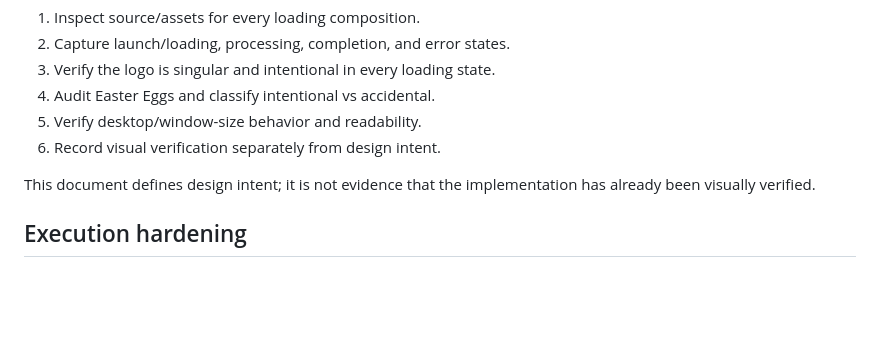
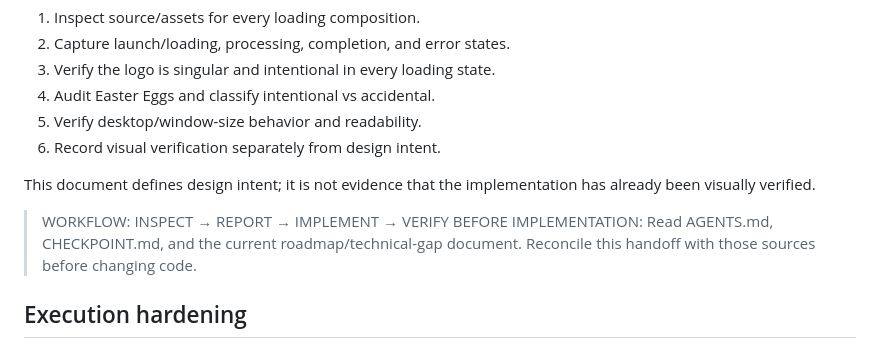
Before and after one commit to Vice13th/Lumenforge, a Markdown page: docs/DESIGN_HANDOFF.md, the part around the change. Drawn GitHub-style; blank space fills up the shorter version.

Commit message:
docs: add mandatory pre-implementation workflow gate

```diff
--- a/docs/DESIGN_HANDOFF.md
+++ b/docs/DESIGN_HANDOFF.md
@@ -61,6 +61,9 @@ Before calling the visual handoff complete:
 
 This document defines design intent; it is not evidence that the implementation has already been visually verified.
 
+> WORKFLOW: INSPECT → REPORT → IMPLEMENT → VERIFY
+> BEFORE IMPLEMENTATION: Read AGENTS.md, CHECKPOINT.md, and the current roadmap/technical-gap document. Reconcile this handoff with those sources before changing code.
+
 ## Execution hardening
 
 ### OBSERVED implementation anchors
```
